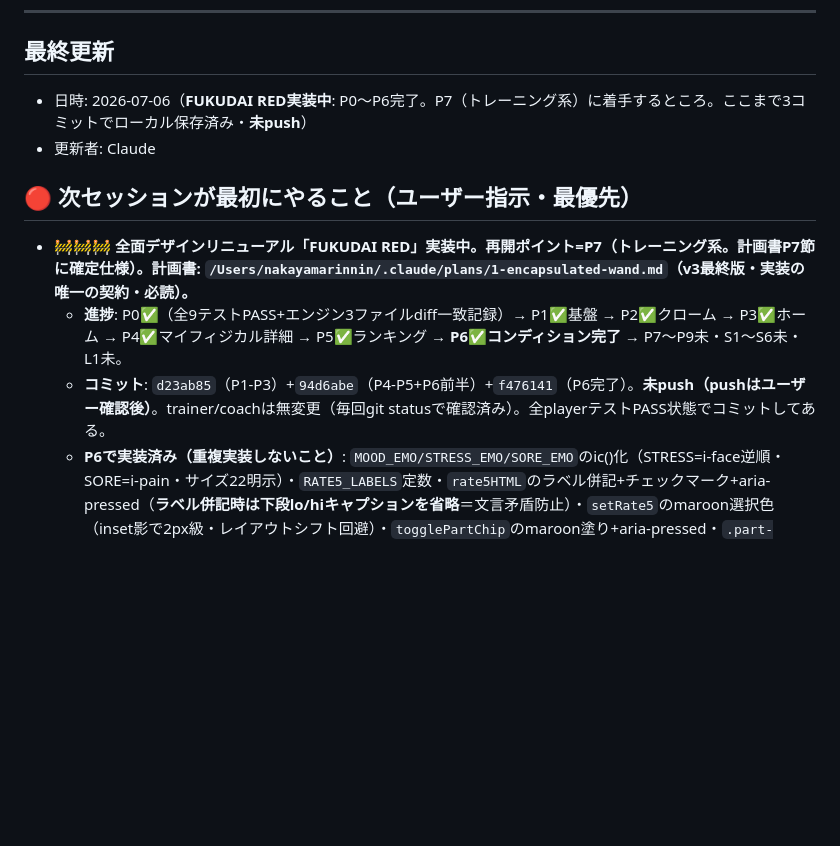
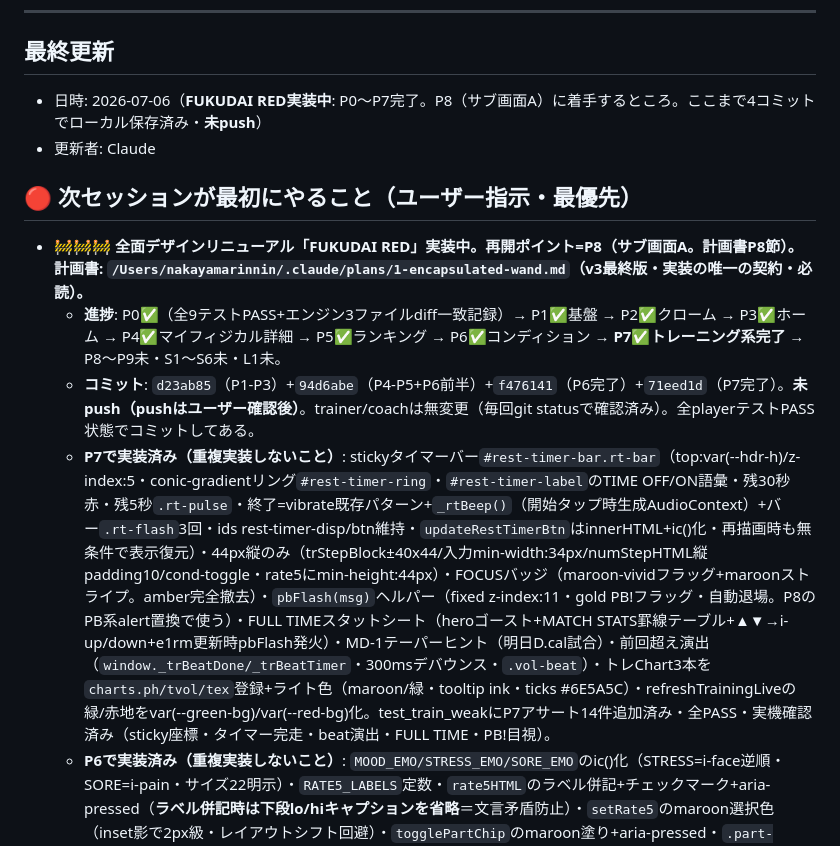
Before and after one commit to rinto1129/rugby-manager, a Markdown page: HANDOFF.md, the part around the change. Drawn GitHub-style; blank space fills up the shorter version.

Commit message:
HANDOFF更新: P7完了を記録・再開ポイントをP8へ
Co-Authored-By: Claude Fable 5 <noreply@anthropic.com>

```diff
--- a/HANDOFF.md
+++ b/HANDOFF.md
@@ -7,13 +7,14 @@
 ---
 
 ## 最終更新
-- 日時: 2026-07-06（**FUKUDAI RED実装中**: P0〜P6完了。P7（トレーニング系）に着手するところ。ここまで3コミットでローカル保存済み・**未push**）
+- 日時: 2026-07-06（**FUKUDAI RED実装中**: P0〜P7完了。P8（サブ画面A）に着手するところ。ここまで4コミットでローカル保存済み・**未push**）
 - 更新者: Claude
 
 ## 🔴 次セッションが最初にやること（ユーザー指示・最優先）
-- **🚧🚧🚧 全面デザインリニューアル「FUKUDAI RED」実装中。再開ポイント=P7（トレーニング系。計画書P7節に確定仕様）。計画書: `/Users/nakayamarinnin/.claude/plans/1-encapsulated-wand.md`（v3最終版・実装の唯一の契約・必読）。**
-  - **進捗**: P0✅（全9テストPASS+エンジン3ファイルdiff一致記録）→ P1✅基盤 → P2✅クローム → P3✅ホーム → P4✅マイフィジカル詳細 → P5✅ランキング → **P6✅コンディション完了** → P7〜P9未・S1〜S6未・L1未。
-  - **コミット**: `d23ab85`（P1-P3）+`94d6abe`（P4-P5+P6前半）+`f476141`（P6完了）。**未push（pushはユーザー確認後）**。trainer/coachは無変更（毎回git statusで確認済み）。全playerテストPASS状態でコミットしてある。
+- **🚧🚧🚧 全面デザインリニューアル「FUKUDAI RED」実装中。再開ポイント=P8（サブ画面A。計画書P8節）。計画書: `/Users/nakayamarinnin/.claude/plans/1-encapsulated-wand.md`（v3最終版・実装の唯一の契約・必読）。**
+  - **進捗**: P0✅（全9テストPASS+エンジン3ファイルdiff一致記録）→ P1✅基盤 → P2✅クローム → P3✅ホーム → P4✅マイフィジカル詳細 → P5✅ランキング → P6✅コンディション → **P7✅トレーニング系完了** → P8〜P9未・S1〜S6未・L1未。
+  - **コミット**: `d23ab85`（P1-P3）+`94d6abe`（P4-P5+P6前半）+`f476141`（P6完了）+`71eed1d`（P7完了）。**未push（pushはユーザー確認後）**。trainer/coachは無変更（毎回git statusで確認済み）。全playerテストPASS状態でコミットしてある。
+  - **P7で実装済み（重複実装しないこと）**: stickyタイマーバー`#rest-timer-bar.rt-bar`（top:var(--hdr-h)/z-index:5・conic-gradientリング`#rest-timer-ring`・`#rest-timer-label`のTIME OFF/ON語彙・残30秒赤・残5秒`.rt-pulse`・終了=vibrate既存パターン+`_rtBeep()`（開始タップ時生成AudioContext）+バー`.rt-flash`3回・ids rest-timer-disp/btn維持・`updateRestTimerBtn`はinnerHTML+ic()化・再描画時も無条件で表示復元）・44px縦のみ（trStepBlock±40x44/入力min-width:34px/numStepHTML縦padding10/cond-toggle・rate5にmin-height:44px）・FOCUSバッジ（maroon-vividフラッグ+maroonストライプ。amber完全撤去）・`pbFlash(msg)`ヘルパー（fixed z-index:11・gold PB!フラッグ・自動退場。P8のPB系alert置換で使う）・FULL TIMEスタットシート（heroゴースト+MATCH STATS罫線テーブル+▲▼→i-up/down+e1rm更新時pbFlash発火）・MD-1テーパーヒント（明日D.cal試合）・前回超え演出（`window._trBeatDone/_trBeatTimer`・300msデバウンス・`.vol-beat`）・トレChart3本を`charts.ph/tvol/tex`登録+ライト色（maroon/緑・tooltip ink・ticks #6E5A5C）・refreshTrainingLiveの緑/赤地をvar(--green-bg)/var(--red-bg)化。test_train_weakにP7アサート14件追加済み・全PASS・実機確認済み（sticky座標・タイマー完走・beat演出・FULL TIME・PB!目視）。
   - **P6で実装済み（重複実装しないこと）**: `MOOD_EMO/STRESS_EMO/SORE_EMO`のic()化（STRESS=i-face逆順・SORE=i-pain・サイズ22明示）・`RATE5_LABELS`定数・`rate5HTML`のラベル併記+チェックマーク+aria-pressed（**ラベル併記時は下段lo/hiキャプションを省略**＝文言矛盾防止）・`setRate5`のmaroon選択色（inset影で2px級・レイアウトシフト回避）・`togglePartChip`のmaroon塗り+aria-pressed・`.part-chip`CSS（pale地）・rate5HTML6呼び出しに`RATE5_LABELS`配線済み・sRPE→「セッションロード(AU)」+注記「RPE×分」（updSrpe/updESrpe/過去記録行「◯ AU」/mypage最新コンディションの4箇所とも統一済み）・T.conditionヘッダーi-back/i-check-c化・ch-cf線色ライト濃色化（#c1121f/#1D4ED8/#046C48/#6D52D6）・test_cond.jsに極性6+updSrpe4+AU3アサート追加（全PASS・L26属性順アサート不変）。実機ブラウザ目視済み（選択状態・逆順極性・AU表記・チャート4色・修正フォームプリセットまで確認、コンソールエラー0）。※showEditConditionタイトルの絵文字「😴」はP9掃討スコープで残置。
   - **実装で確立した学び（計画書に無い追加知見・S/Lフェーズでも適用）**:
     - **ghost-num上書き事故**: `.hero>*{position:relative;z-index:1}`型の後勝ちルールが`.ghost-num{position:absolute}`を同スペシフィシティで上書きし、ghostが通常フローに落ちて親のoverflow:hiddenでコンテンツ全体を押し出す（実機で発生・修正済み）。**ghostを置く親の`>*`ルールは必ず`>:not(.ghost-num)`にする**（hero/myphys-card/rail-cardは対応済み。staffで新設するカードも同様に）。
```
